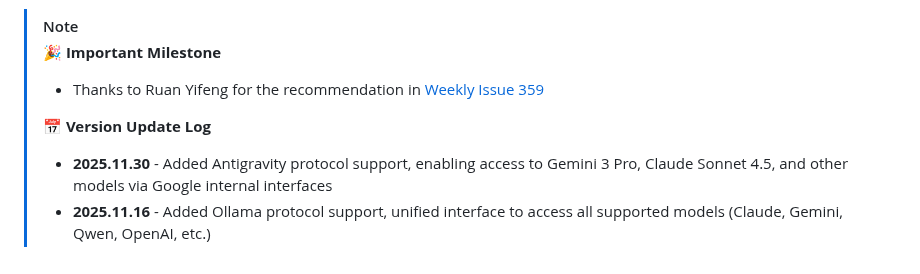
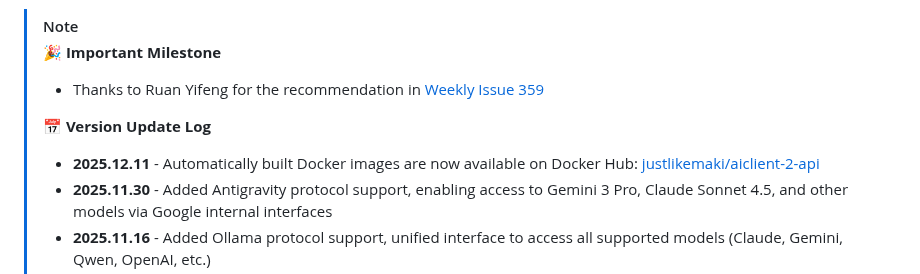
Before and after one commit to justlovemaki/AIClient-2-API, a Markdown page: README.md, the part around the change. Drawn GitHub-style.

```diff
--- a/README.md
+++ b/README.md
@@ -30,6 +30,7 @@
 >
 > **📅 Version Update Log**
 >
+> - **2025.12.11** - Automatically built Docker images are now available on Docker Hub: [justlikemaki/aiclient-2-api](https://hub.docker.com/r/justlikemaki/aiclient-2-api)
 > - **2025.11.30** - Added Antigravity protocol support, enabling access to Gemini 3 Pro, Claude Sonnet 4.5, and other models via Google internal interfaces
 > - **2025.11.16** - Added Ollama protocol support, unified interface to access all supported models (Claude, Gemini, Qwen, OpenAI, etc.)
 > - **2025.11.11** - Added Web UI management console, supporting real-time configuration management and health status monitoring
```
Also changed, not shown: README-JA.md (+1 -0 lines), README-ZH.md (+1 -0 lines).
